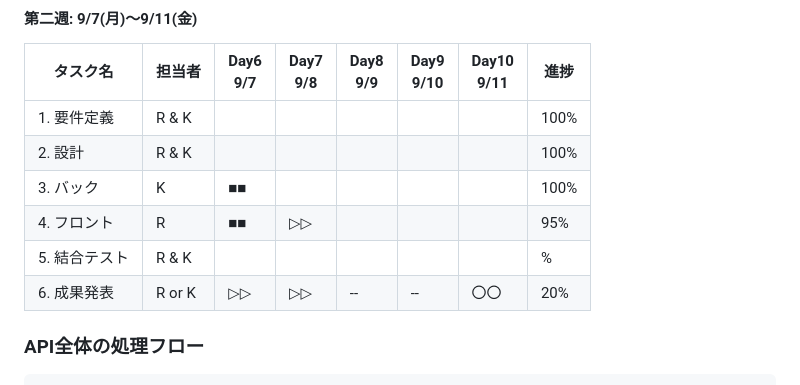
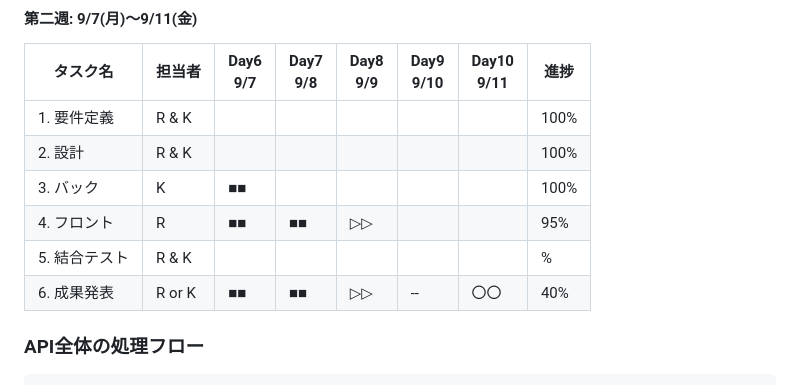
Before and after one commit to mie-u-psd-2026/mu-psd05, a Markdown page: design-document.md, the part around the change. Drawn GitHub-style.

Commit message:
feat: ガントチャートを進行

```diff
--- a/design-document.md
+++ b/design-document.md
@@ -148,9 +148,9 @@
 | 1. 要件定義   | R & K  |               |               |               |                |                 | 100% |
 | 2. 設計       | R & K  |               |               |               |                |                 | 100% |
 | 3. バック     | K      | ■■            |               |               |                |                 | 100% |
-| 4. フロント   | R      | ■■            | ▷▷            |               |                |                 | 95%  |
+| 4. フロント   | R      | ■■            | ■■            | ▷▷            |                |                 | 95%  |
 | 5. 結合テスト | R & K  |               |               |               |                |                 | %    |
-| 6. 成果発表   | R or K | ▷▷            | ▷▷            | --            | --             | 〇〇            | 20%  |
+| 6. 成果発表   | R or K | ■■            | ■■            | ▷▷            | --             | 〇〇            | 40%  |
 
 ### API全体の処理フロー
 
```
